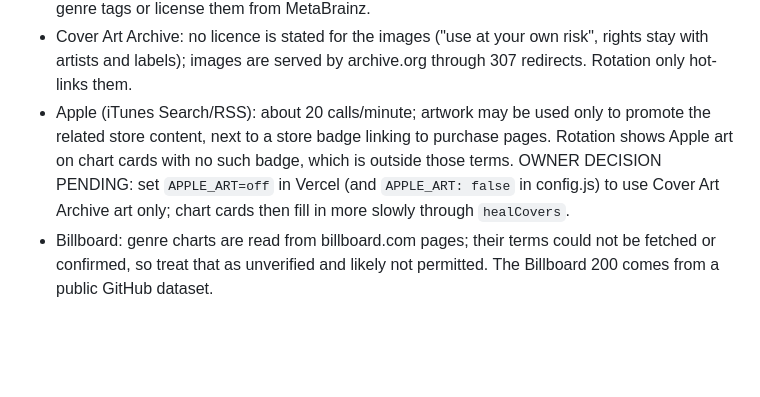
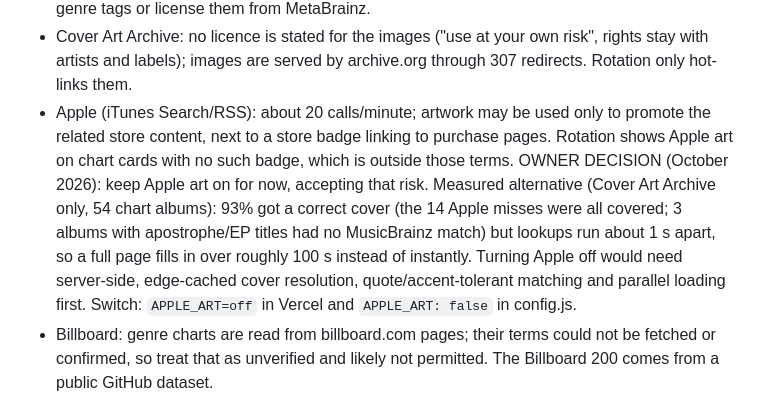
Before and after one commit to loganrego08-hub/rotation, a Markdown page: CLAUDE.md, the part around the change. Drawn GitHub-style; blank space fills up the shorter version.

Commit message:
CLAUDE.md: record decision to keep Apple artwork on, with the measured alternative

```diff
--- a/CLAUDE.md
+++ b/CLAUDE.md
@@ -179,7 +179,9 @@ Live: https://rotation-ten.vercel.app (Vercel auto-deploys every push to `main`)
   (matches the Vercel Hobby plan) and credit MusicBrainz, which the footer does. If Rotation ever becomes commercial, drop MusicBrainz genre tags or license them from MetaBrainz.
 - Cover Art Archive: no licence is stated for the images ("use at your own risk", rights stay with artists and labels); images are served by archive.org through 307 redirects. Rotation only hot-links them.
 - Apple (iTunes Search/RSS): about 20 calls/minute; artwork may be used only to promote the related store content, next to a store badge linking to purchase pages. Rotation shows Apple art on chart cards with no such badge,
-  which is outside those terms. OWNER DECISION PENDING: set `APPLE_ART=off` in Vercel (and `APPLE_ART: false` in config.js) to use Cover Art Archive art only; chart cards then fill in more slowly through `healCovers`.
+  which is outside those terms. OWNER DECISION (October 2026): keep Apple art on for now, accepting that risk. Measured alternative (Cover Art Archive only, 54 chart albums): 93% got a correct cover (the 14 Apple misses were all covered; 3 albums
+  with apostrophe/EP titles had no MusicBrainz match) but lookups run about 1 s apart, so a full page fills in over roughly 100 s instead of instantly. Turning Apple off would need server-side, edge-cached cover resolution,
+  quote/accent-tolerant matching and parallel loading first. Switch: `APPLE_ART=off` in Vercel and `APPLE_ART: false` in config.js.
 - Billboard: genre charts are read from billboard.com pages; their terms could not be fetched or confirmed, so treat that as unverified and likely not permitted. The Billboard 200 comes from a public GitHub dataset.
 - Nothing downloads, stores or re-serves artwork: images load straight from the providers into the visitor's browser, the album-colour tint is a derived colour kept for the session, and exports/PNGs contain no artwork.
 - Public profile pages get share metadata like albums and lists (`profileMeta`, `api/page.js` kind=profile, only from the `public_profiles` view; private or missing profiles get the generic page). Public profiles are in the sitemap.
```
